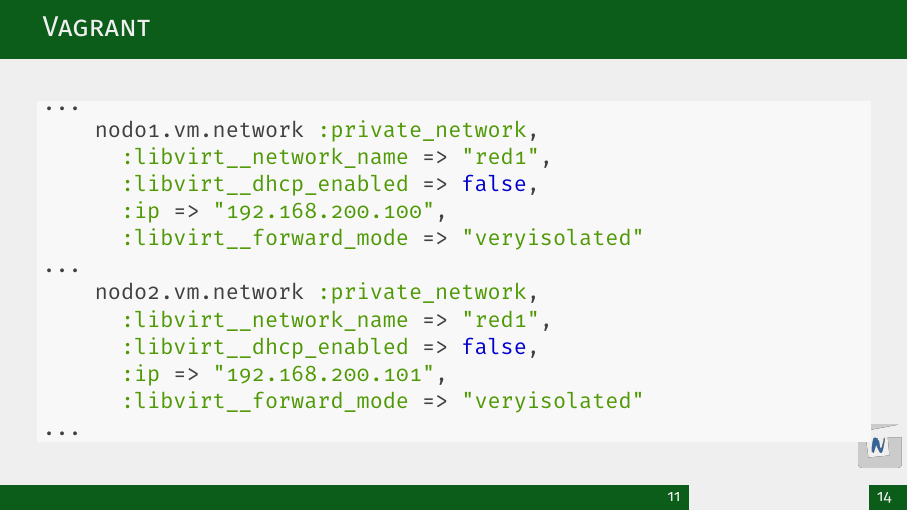
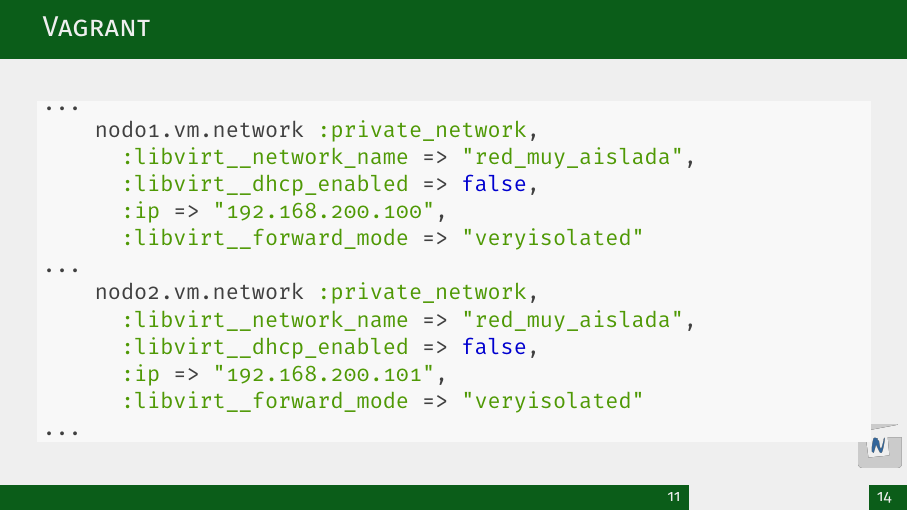
Before and after one commit to josedom24/presentaciones, an R Markdown document (servicios/redes_kvm_vagrant.rmd): page 17 of 22. The pictures show the output file servicios/redes_kvm_vagrant.pdf that the author committed with the source.

Commit message:
redes vagrant

````diff
--- a/servicios/redes_kvm_vagrant.rmd
+++ b/servicios/redes_kvm_vagrant.rmd
@@ -165,13 +165,13 @@ config.vm.network :private_network,
 ```ruby
 ...
     nodo1.vm.network :private_network,
-      :libvirt__network_name => "red1",
+      :libvirt__network_name => "red_muy_aislada",
       :libvirt__dhcp_enabled => false,
       :ip => "192.168.200.100",
       :libvirt__forward_mode => "veryisolated"
 ...
     nodo2.vm.network :private_network,
-      :libvirt__network_name => "red1",
+      :libvirt__network_name => "red_muy_aislada",
       :libvirt__dhcp_enabled => false,
       :ip => "192.168.200.101",
       :libvirt__forward_mode => "veryisolated"
````
Also changed, not shown: servicios/redes_kvm_vagrant.pdf.
